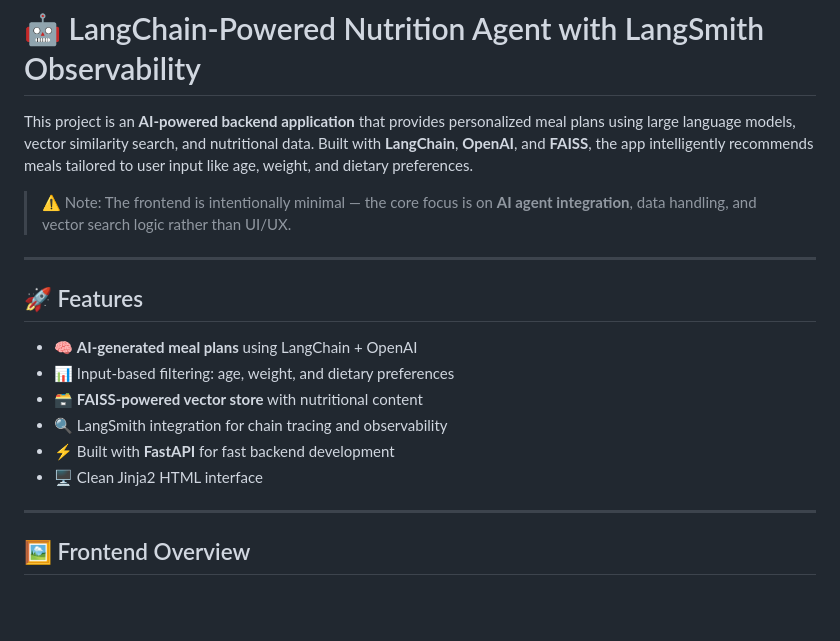
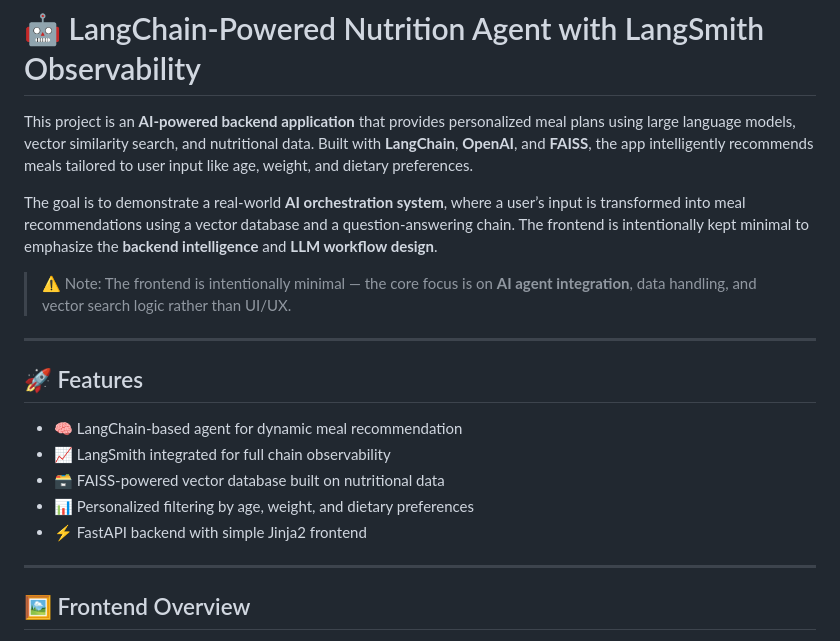
Before and after one commit to 060205b/langchain-nutrition-agent-with-observability, a Markdown page: README.md, the part around the change. GitHub-like rendering; blank space fills up the shorter version.

```diff
--- a/README.md
+++ b/README.md
@@ -1,6 +1,8 @@
 # 🤖 LangChain-Powered Nutrition Agent with LangSmith Observability
 
 This project is an **AI-powered backend application** that provides personalized meal plans using large language models, vector similarity search, and nutritional data. Built with **LangChain**, **OpenAI**, and **FAISS**, the app intelligently recommends meals tailored to user input like age, weight, and dietary preferences.
+
+The goal is to demonstrate a real-world **AI orchestration system**, where a user’s input is transformed into meal recommendations using a vector database and a question-answering chain. The frontend is intentionally kept minimal to emphasize the **backend intelligence** and **LLM workflow design**.
 
 > ⚠️ Note: The frontend is intentionally minimal — the core focus is on **AI agent integration**, data handling, and vector search logic rather than UI/UX.
 
@@ -8,12 +10,11 @@ This project is an **AI-powered backend application** that provides personalized
 
 ## 🚀 Features
 
-- 🧠 **AI-generated meal plans** using LangChain + OpenAI
-- 📊 Input-based filtering: age, weight, and dietary preferences
-- 🗃️ **FAISS-powered vector store** with nutritional content
-- 🔍 LangSmith integration for chain tracing and observability
-- ⚡ Built with **FastAPI** for fast backend development
-- 🖥️ Clean Jinja2 HTML interface
+- 🧠 LangChain-based agent for dynamic meal recommendation
+- 📈 LangSmith integrated for full chain observability
+- 🗃️ FAISS-powered vector database built on nutritional data
+- 📊 Personalized filtering by age, weight, and dietary preferences
+- ⚡ FastAPI backend with simple Jinja2 frontend
 
 ---
 
```
